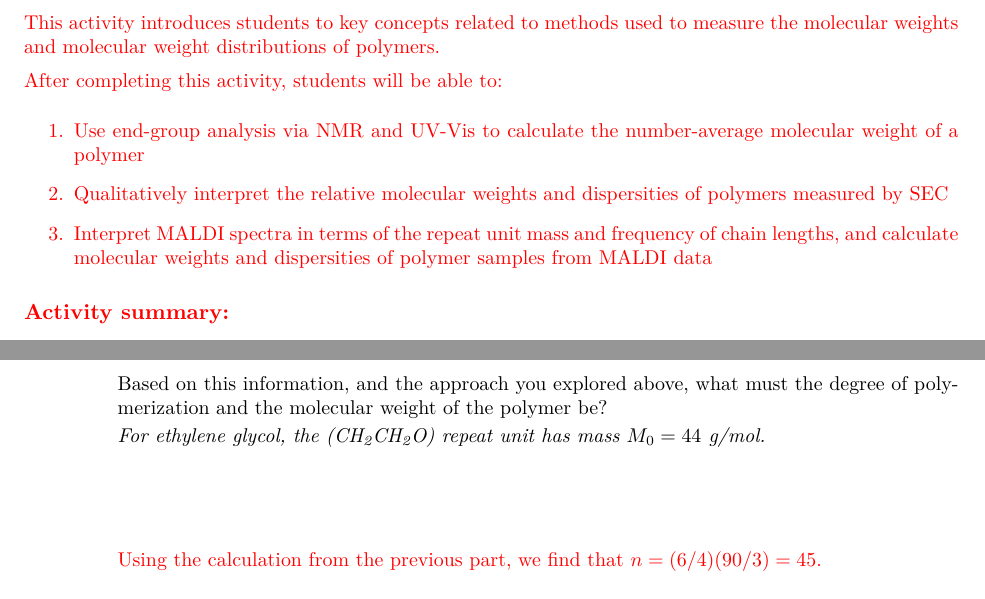
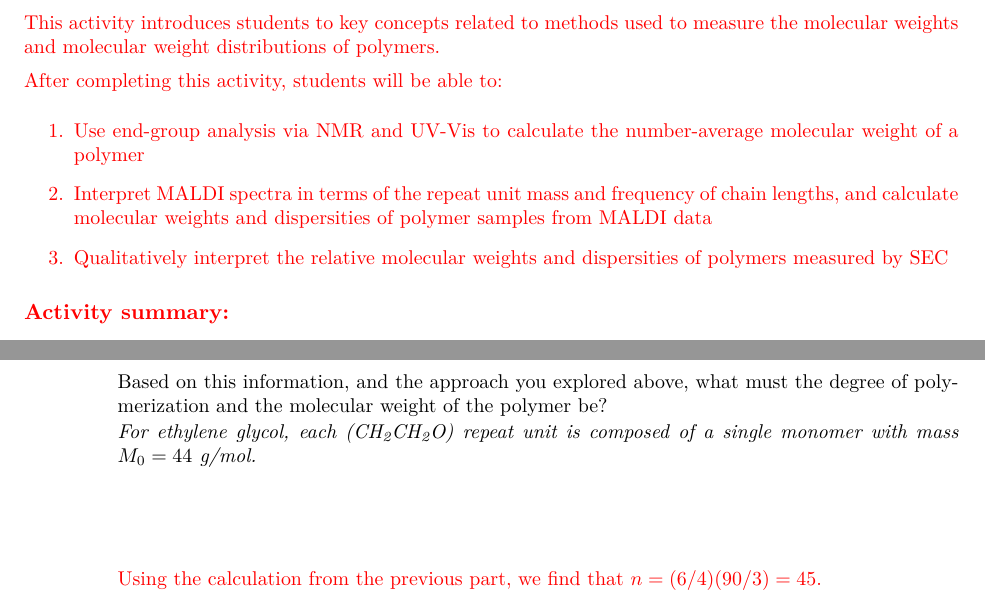
Before and after one commit to jlaaser/pogil-polymers, a LaTeX thesis (pogil-polymers.tex, which reads content/intro/measuring-MW/measuring-MW.tex): two parts of pages 9 and 12 of 42, joined at a grey line, cut so that both start at the same text. Compiled offline with pdfLaTeX.

Commit message:
tweak instructor guide and question wording

```diff
--- a/content/intro/measuring-MW/measuring-MW.tex
+++ b/content/intro/measuring-MW/measuring-MW.tex
@@ -21,8 +21,8 @@
 	After completing this activity, students will be able to:
 			\begin{enumerate}
 				\item Use end-group analysis via NMR and UV-Vis to calculate the number-average molecular weight of a polymer
+				\item Interpret MALDI spectra in terms of the repeat unit mass and frequency of chain lengths, and calculate molecular weights and dispersities of polymer samples from MALDI data
 				\item Qualitatively interpret the relative molecular weights and dispersities of polymers measured by SEC
-				\item Interpret MALDI spectra in terms of the repeat unit mass and frequency of chain lengths, and calculate molecular weights and dispersities of polymer samples from MALDI data
 			\end{enumerate}
 
 	\subsection*{Activity summary:}
@@ -149,7 +149,7 @@
 				\end{align*}
 				Based on this information, and the approach you explored above, what must the degree of polymerization and the molecular weight of the polymer be?
 
-				\emph{For ethylene glycol, the (\ce{CH2CH2O}) repeat unit has mass $M_0=44\text{ g/mol}$.}
+				\emph{For ethylene glycol, each (\ce{CH2CH2O}) repeat unit is composed of a single monomer with mass $M_0=44\text{ g/mol}$.}
 
 				\begin{solution}[1.5in]
 					Using the calculation from the previous part, we find that $n = (6/4)(90/3) = 45$.
```
